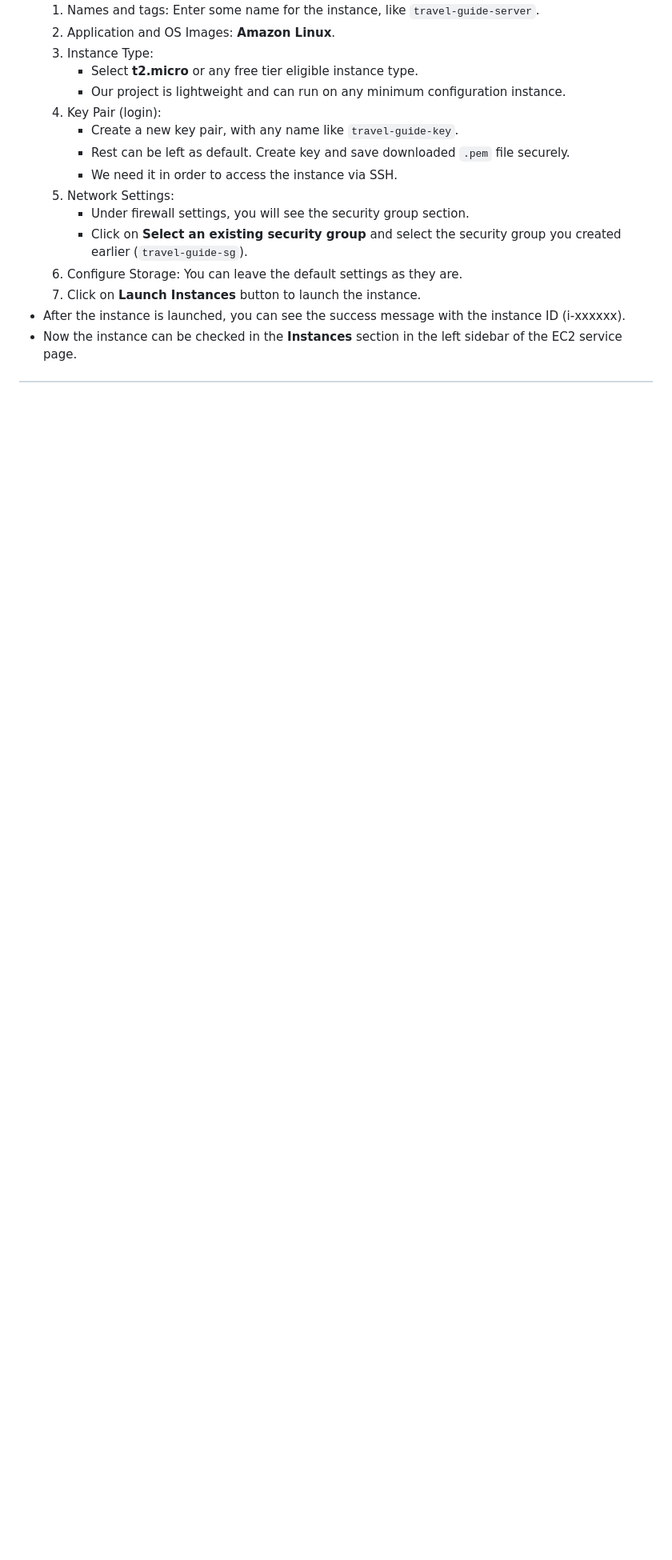
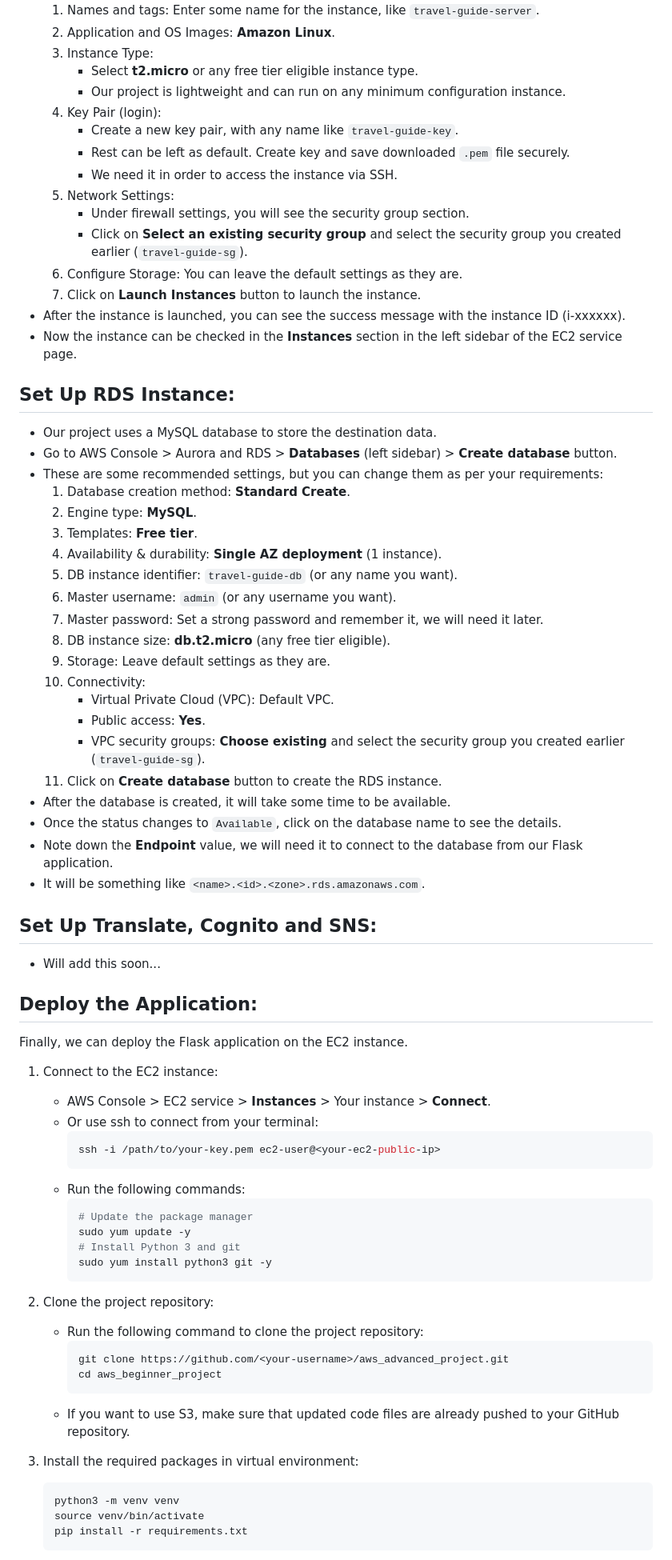
Before and after one commit to Bbs1412/aws_advanced_project, a Markdown page: README.md, the part around the change printed below. Shown: that part at 80% size. Drawn GitHub-style; blank space fills up the shorter version.

Commit message:
Add setup instructions for RDS,and other services with deployment steps

````diff
--- a/README.md
+++ b/README.md
@@ -270,3 +276,63 @@ To run the project locally on your device first, follow these steps:
 - Now the instance can be checked in the **Instances** section in the left sidebar of the EC2 service page.
 
 
+## Set Up RDS Instance:
+- Our project uses a MySQL database to store the destination data.
+- Go to AWS Console > Aurora and RDS > **Databases** (left sidebar) > **Create database** button.
+- These are some recommended settings, but you can change them as per your requirements:
+    1. Database creation method: **Standard Create**.
+    1. Engine type: **MySQL**.
+    1. Templates: **Free tier**.
+    1. Availability & durability: **Single AZ deployment** (1 instance).
+    1. DB instance identifier: `travel-guide-db` (or any name you want).
+    1. Master username: `admin` (or any username you want).
+    1. Master password: Set a strong password and remember it, we will need it later.
+    1. DB instance size: **db.t2.micro** (any free tier eligible).
+    1. Storage: Leave default settings as they are.
+    1. Connectivity:
+        - Virtual Private Cloud (VPC): Default VPC.
+        - Public access: **Yes**.
+        - VPC security groups: **Choose existing** and select the security group you created earlier (`travel-guide-sg`).
+    1. Click on **Create database** button to create the RDS instance.
+- After the database is created, it will take some time to be available.
+- Once the status changes to `Available`, click on the database name to see the details.
+- Note down the **Endpoint** value, we will need it to connect to the database from our Flask application.
+- It will be something like `<name>.<id>.<zone>.rds.amazonaws.com`.
+
+
+## Set Up Translate, Cognito and SNS:
+- Will add this soon...
+
+
+## Deploy the Application:
+Finally, we can deploy the Flask application on the EC2 instance.
+
+1. Connect to the EC2 instance:
+    - AWS Console > EC2 service > **Instances** > Your instance > **Connect**.
+    - Or use ssh to connect from your terminal:
+        ```powershell
+        ssh -i /path/to/your-key.pem ec2-user@<your-ec2-public-ip>
+        ```
+    - Run the following commands:
+        ```bash
+        # Update the package manager
+        sudo yum update -y
+        # Install Python 3 and git
+        sudo yum install python3 git -y
+        ```
+
+1. Clone the project repository:
+    - Run the following command to clone the project repository:
+        ```bash
+        git clone https://github.com/<your-username>/aws_advanced_project.git
+        cd aws_beginner_project
+        ```
+    - If you want to use S3, make sure that updated code files are already pushed to your GitHub repository.
+
+1. Install the required packages in virtual environment:
+    ```bash
+    python3 -m venv venv
+    source venv/bin/activate
+    pip install -r requirements.txt
+    ```
+
````
Also changed, not shown: other parts of README.md (+27 -0 lines).
